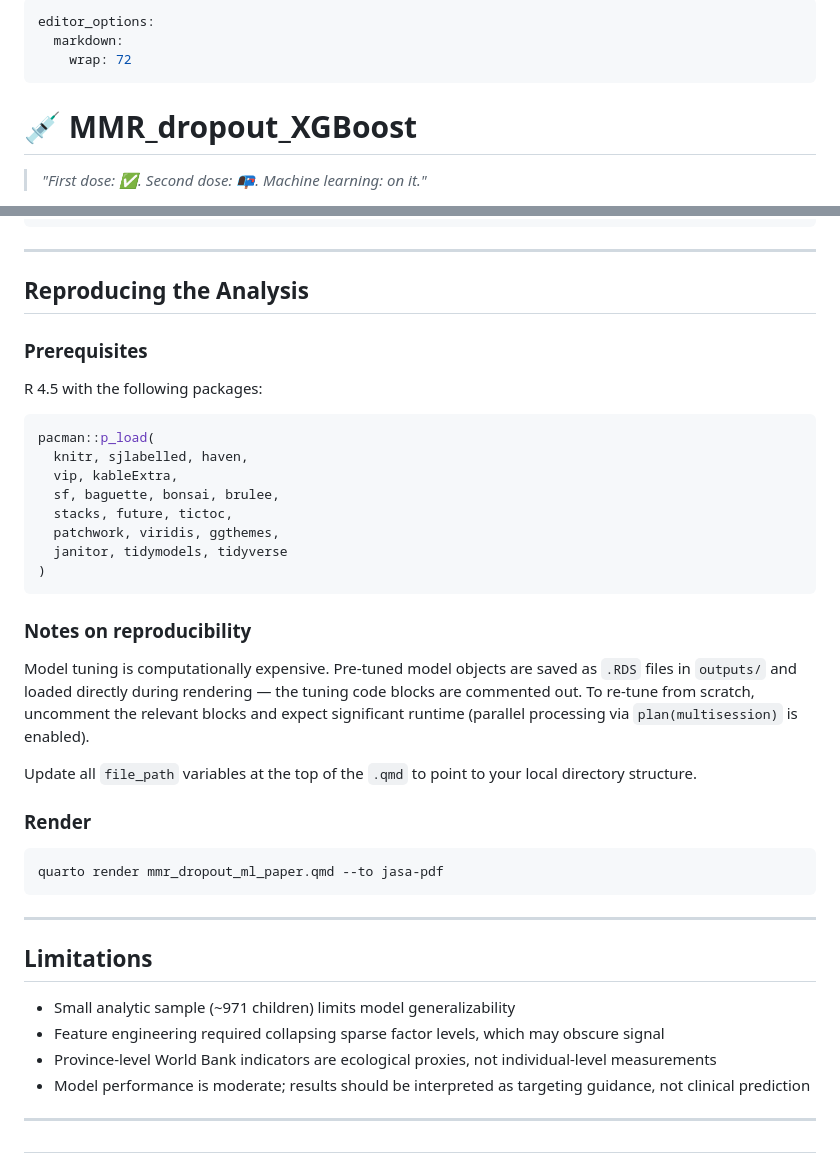
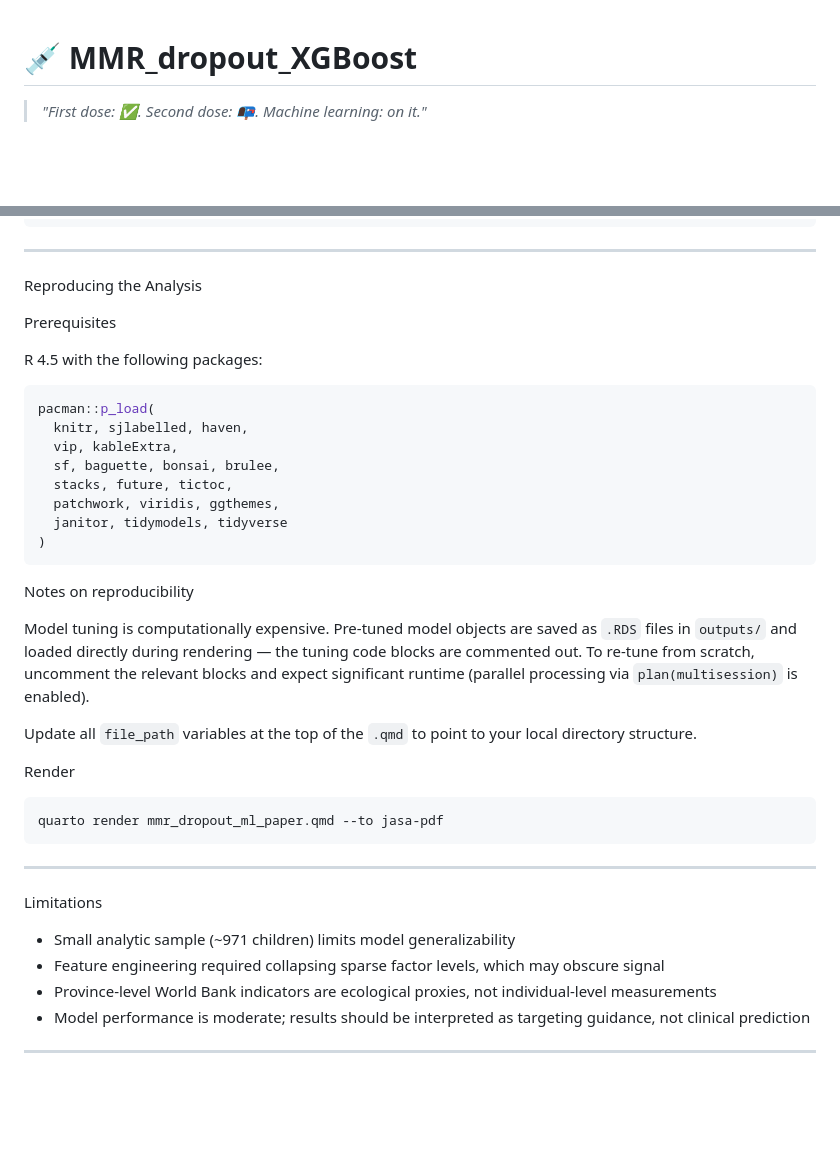
Before and after one commit to klinares/MMR_dropout_XGBoost, a Markdown page: README.md, 2 parts joined by grey strips. GitHub-like rendering; blank space fills up the shorter version.

````diff
--- a/README.md
+++ b/README.md
@@ -1,9 +1,3 @@
----
-editor_options:
-  markdown:
-    wrap: 72
----
-
 # 💉 MMR_dropout_XGBoost
 
 > *"First dose: ✅. Second dose: 📭. Machine learning: on it."*
@@ -132,10 +125,9 @@ MMR_dropout_XGBoost/
 ```
 
 ------------------------------------------------------------------------
+Reproducing the Analysis
 
-## Reproducing the Analysis
-
-### Prerequisites
+Prerequisites
 
 R 4.5 with the following packages:
 
@@ -150,7 +142,7 @@ pacman::p_load(
 )
 ```
 
-### Notes on reproducibility
+Notes on reproducibility
 
 Model tuning is computationally expensive. Pre-tuned model objects are
 saved as `.RDS` files in `outputs/` and loaded directly during rendering
@@ -161,7 +153,7 @@ processing via `plan(multisession)` is enabled).
 Update all `file_path` variables at the top of the `.qmd` to point to
 your local directory structure.
 
-### Render
+Render
 
 ``` bash
 quarto render mmr_dropout_ml_paper.qmd --to jasa-pdf
@@ -169,7 +161,7 @@ quarto render mmr_dropout_ml_paper.qmd --to jasa-pdf
 
 ------------------------------------------------------------------------
 
-## Limitations
+Limitations
 
 -   Small analytic sample (\~971 children) limits model generalizability
 -   Feature engineering required collapsing sparse factor levels, which
@@ -180,5 +172,3 @@ quarto render mmr_dropout_ml_paper.qmd --to jasa-pdf
     targeting guidance, not clinical prediction
 
 ------------------------------------------------------------------------
-
-##
````
Also changed, not shown: other parts of README.md (+5 -6 lines).
